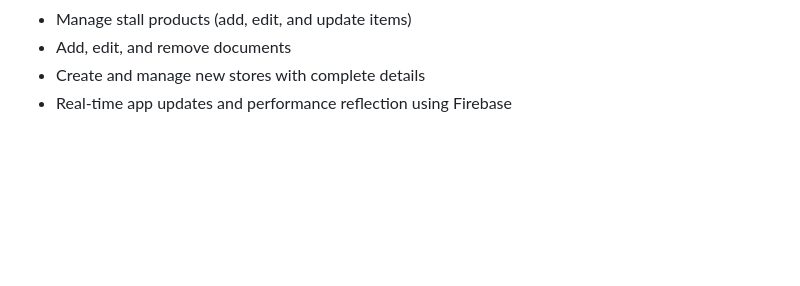
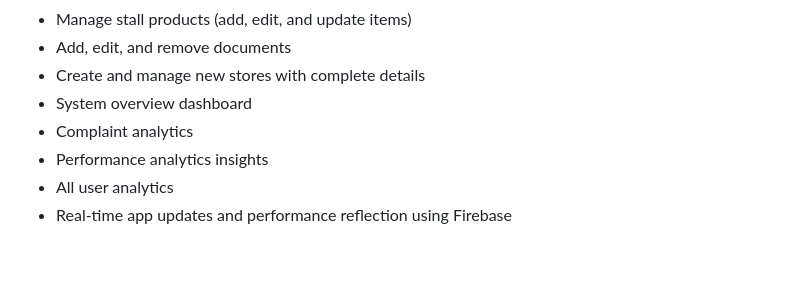
Before and after one commit to AxelPranata/FED2025Oct_Asg1, a Markdown page: README.md, the part around the change. Rendered like a GitHub page; blank space fills up the shorter version.

Commit message:
updating README.md with admin features

```diff
--- a/README.md
+++ b/README.md
@@ -31,6 +31,10 @@ A web application designed to bring Singapore’s hawker centers online. It conn
 - Manage stall products (add, edit, and update items)
 - Add, edit, and remove documents
 - Create and manage new stores with complete details
+- System overview dashboard
+- Complaint analytics
+- Performance analytics insights
+- All user analytics
 - Real-time app updates and performance reflection using Firebase
 <br>
 
```
